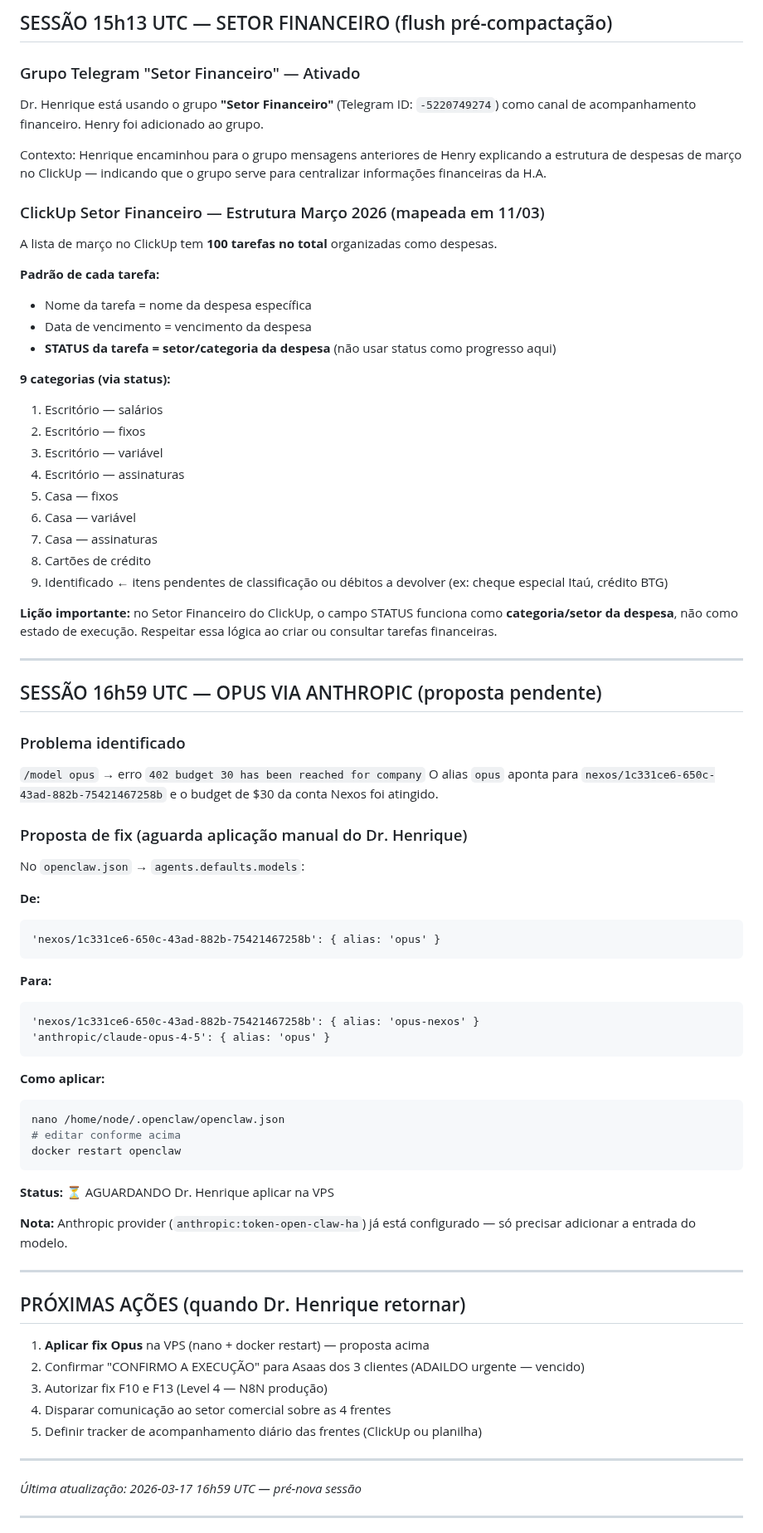
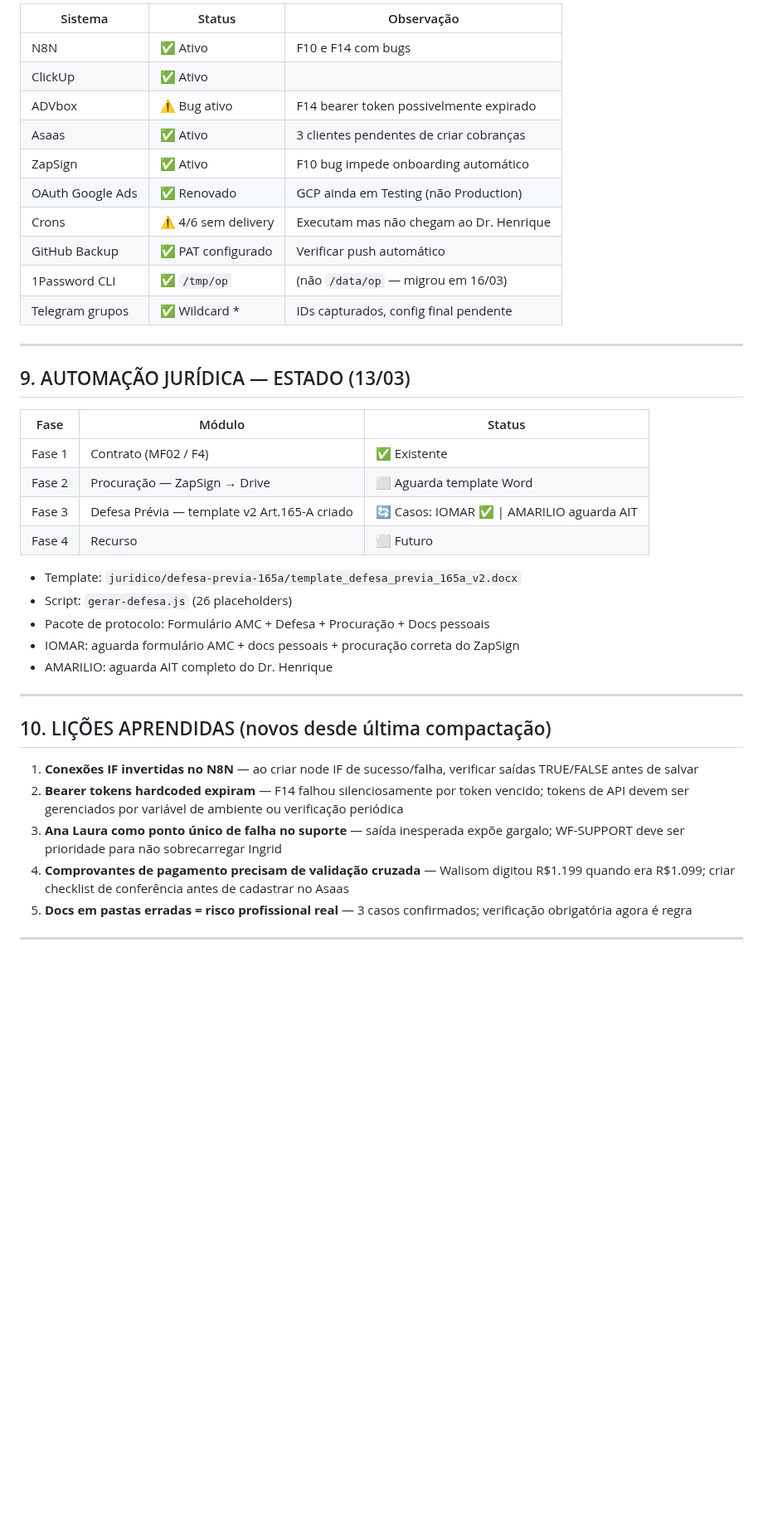
Before and after one commit to henriqueaugusto-ha/Henry.ia, a Markdown page: memory/diario/2026-03-17.md, the part around one of its changes. Shown at 83% size. Rendered like a GitHub page; blank space fills up the shorter version.

````diff
--- a/memory/diario/2026-03-17.md
+++ b/memory/diario/2026-03-17.md
@@ -131,80 +172,43 @@ Resumo:
 
-## SESSÃO 15h13 UTC — SETOR FINANCEIRO (flush pré-compactação)
-
-### Grupo Telegram "Setor Financeiro" — Ativado
-
-Dr. Henrique está usando o grupo **"Setor Financeiro"** (Telegram ID: `-5220749274`) como canal de acompanhamento financeiro. Henry foi adicionado ao grupo.
-
-Contexto: Henrique encaminhou para o grupo mensagens anteriores de Henry explicando a estrutura de despesas de março no ClickUp — indicando que o grupo serve para centralizar informações financeiras da H.A.
-
-### ClickUp Setor Financeiro — Estrutura Março 2026 (mapeada em 11/03)
-
-A lista de março no ClickUp tem **100 tarefas no total** organizadas como despesas.
-
-**Padrão de cada tarefa:**
-- Nome da tarefa = nome da despesa específica
-- Data de vencimento = vencimento da despesa
-- **STATUS da tarefa = setor/categoria da despesa** (não usar status como progresso aqui)
-
-**9 categorias (via status):**
-1. Escritório — salários
-2. Escritório — fixos
-3. Escritório — variável
-4. Escritório — assinaturas
-5. Casa — fixos
-6. Casa — variável
-7. Casa — assinaturas
-8. Cartões de crédito
-9. Identificado ← itens pendentes de classificação ou débitos a devolver (ex: cheque especial Itaú, crédito BTG)
-
-**Lição importante:** no Setor Financeiro do ClickUp, o campo STATUS funciona como **categoria/setor da despesa**, não como estado de execução. Respeitar essa lógica ao criar ou consultar tarefas financeiras.
+| Sistema | Status | Observação |
+|---|---|---|
+| N8N | ✅ Ativo | F10 e F14 com bugs |
+| ClickUp | ✅ Ativo | |
+| ADVbox | ⚠️ Bug ativo | F14 bearer token possivelmente expirado |
+| Asaas | ✅ Ativo | 3 clientes pendentes de criar cobranças |
+| ZapSign | ✅ Ativo | F10 bug impede onboarding automático |
+| OAuth Google Ads | ✅ Renovado | GCP ainda em Testing (não Production) |
+| Crons | ⚠️ 4/6 sem delivery | Executam mas não chegam ao Dr. Henrique |
+| GitHub Backup | ✅ PAT configurado | Verificar push automático |
+| 1Password CLI | ✅ `/tmp/op` | (não `/data/op` — migrou em 16/03) |
+| Telegram grupos | ✅ Wildcard * | IDs capturados, config final pendente |
 
 ---
 
-## SESSÃO 16h59 UTC — OPUS VIA ANTHROPIC (proposta pendente)
+## 9. AUTOMAÇÃO JURÍDICA — ESTADO (13/03)
 
-### Problema identificado
-`/model opus` → erro `402 budget 30 has been reached for company`
-O alias `opus` aponta para `nexos/1c331ce6-650c-43ad-882b-75421467258b` e o budget de $30 da conta Nexos foi atingido.
+| Fase | Módulo | Status |
+|---|---|---|
+| Fase 1 | Contrato (MF02 / F4) | ✅ Existente |
+| Fase 2 | Procuração — ZapSign → Drive | ⬜ Aguarda template Word |
+| Fase 3 | Defesa Prévia — template v2 Art.165-A criado | 🔄 Casos: IOMAR ✅ \| AMARILIO aguarda AIT |
+| Fase 4 | Recurso | ⬜ Futuro |
 
-### Proposta de fix (aguarda aplicação manual do Dr. Henrique)
-
-No `openclaw.json` → `agents.defaults.models`:
-
-**De:**
-```
-'nexos/1c331ce6-650c-43ad-882b-75421467258b': { alias: 'opus' }
-```
-
-**Para:**
-```
-'nexos/1c331ce6-650c-43ad-882b-75421467258b': { alias: 'opus-nexos' }
-'anthropic/claude-opus-4-5': { alias: 'opus' }
-```
-
-**Como aplicar:**
-```bash
-nano /home/node/.openclaw/openclaw.json
-# editar conforme acima
-docker restart openclaw
-```
-
-**Status:** ⏳ AGUARDANDO Dr. Henrique aplicar na VPS
-
-**Nota:** Anthropic provider (`anthropic:token-open-claw-ha`) já está configurado — só precisar adicionar a entrada do modelo.
+- Template: `juridico/defesa-previa-165a/template_defesa_previa_165a_v2.docx`
+- Script: `gerar-defesa.js` (26 placeholders)
+- Pacote de protocolo: Formulário AMC + Defesa + Procuração + Docs pessoais
+- IOMAR: aguarda formulário AMC + docs pessoais + procuração correta do ZapSign
+- AMARILIO: aguarda AIT completo do Dr. Henrique
 
 ---
 
-## PRÓXIMAS AÇÕES (quando Dr. Henrique retornar)
+## 10. LIÇÕES APRENDIDAS (novos desde última compactação)
 
-1. **Aplicar fix Opus** na VPS (nano + docker restart) — proposta acima
-2. Confirmar "CONFIRMO A EXECUÇÃO" para Asaas dos 3 clientes (ADAILDO urgente — vencido)
-3. Autorizar fix F10 e F13 (Level 4 — N8N produção)
-4. Disparar comunicação ao setor comercial sobre as 4 frentes
-5. Definir tracker de acompanhamento diário das frentes (ClickUp ou planilha)
-
----
-*Última atualização: 2026-03-17 16h59 UTC — pré-nova sessão*
+1. **Conexões IF invertidas no N8N** — ao criar node IF de sucesso/falha, verificar saídas TRUE/FALSE antes de salvar
+2. **Bearer tokens hardcoded expiram** — F14 falhou silenciosamente por token vencido; tokens de API devem ser gerenciados por variável de ambiente ou verificação periódica
+3. **Ana Laura como ponto único de falha no suporte** — saída inesperada expõe gargalo; WF-SUPPORT deve ser prioridade para não sobrecarregar Ingrid
+4. **Comprovantes de pagamento precisam de validação cruzada** — Walisom digitou R$1.199 quando era R$1.099; criar checklist de conferência antes de cadastrar no Asaas
+5. **Docs em pastas erradas = risco profissional real** — 3 casos confirmados; verificação obrigatória agora é regra
 
 ---
 
````
Also changed, not shown: other parts of memory/diario/2026-03-17.md (+138 -126 lines), memory/pending.md (+28 -11 lines).
